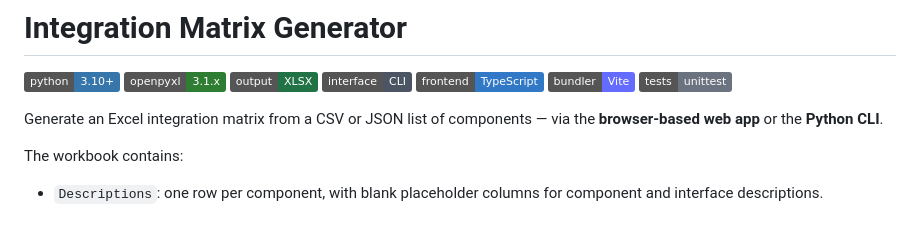
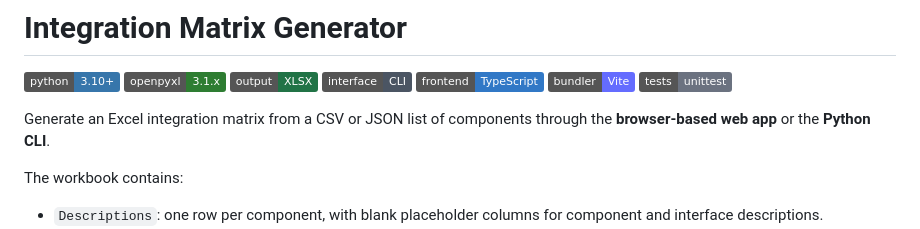
Before and after one commit to giannistbsnet/integration-matrix-generator, a Markdown page: README.md, the part around the change. Drawn GitHub-style; badges without logos.

```diff
--- a/README.md
+++ b/README.md
@@ -8,7 +8,7 @@
 ![Vite](https://img.shields.io/badge/bundler-Vite-646CFF?logo=vite&logoColor=white)
 ![Tests](https://img.shields.io/badge/tests-unittest-6B7280)
 
-Generate an Excel integration matrix from a CSV or JSON list of components — via the **browser-based web app** or the **Python CLI**.
+Generate an Excel integration matrix from a CSV or JSON list of components through the **browser-based web app** or the **Python CLI**.
 
 The workbook contains:
 
```
